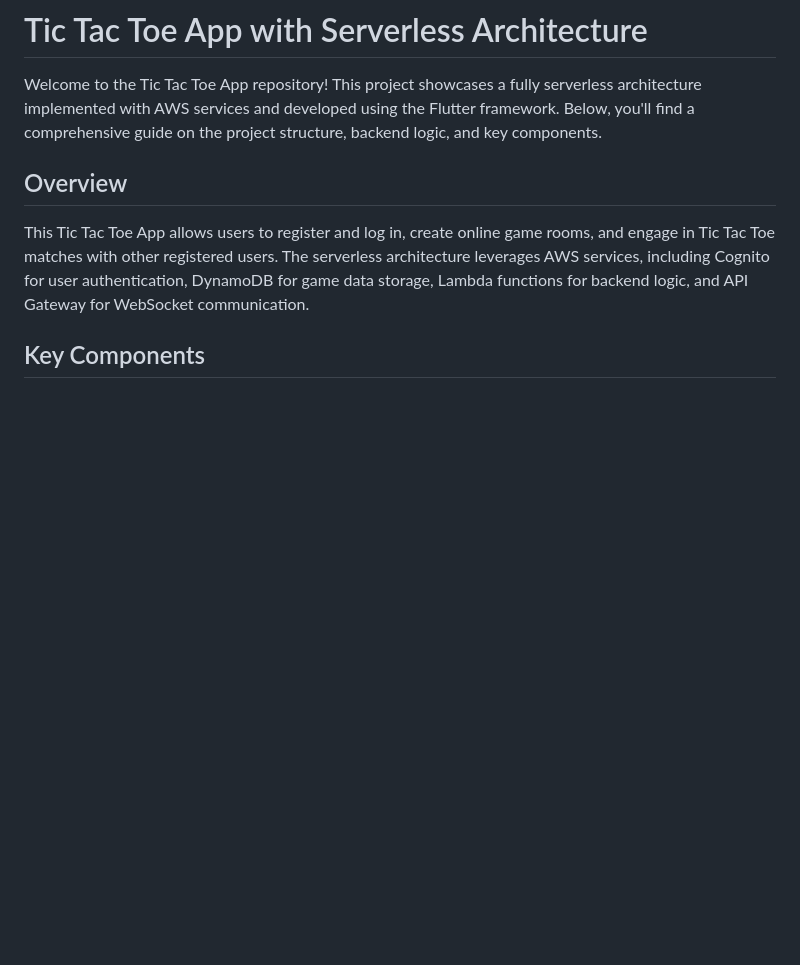
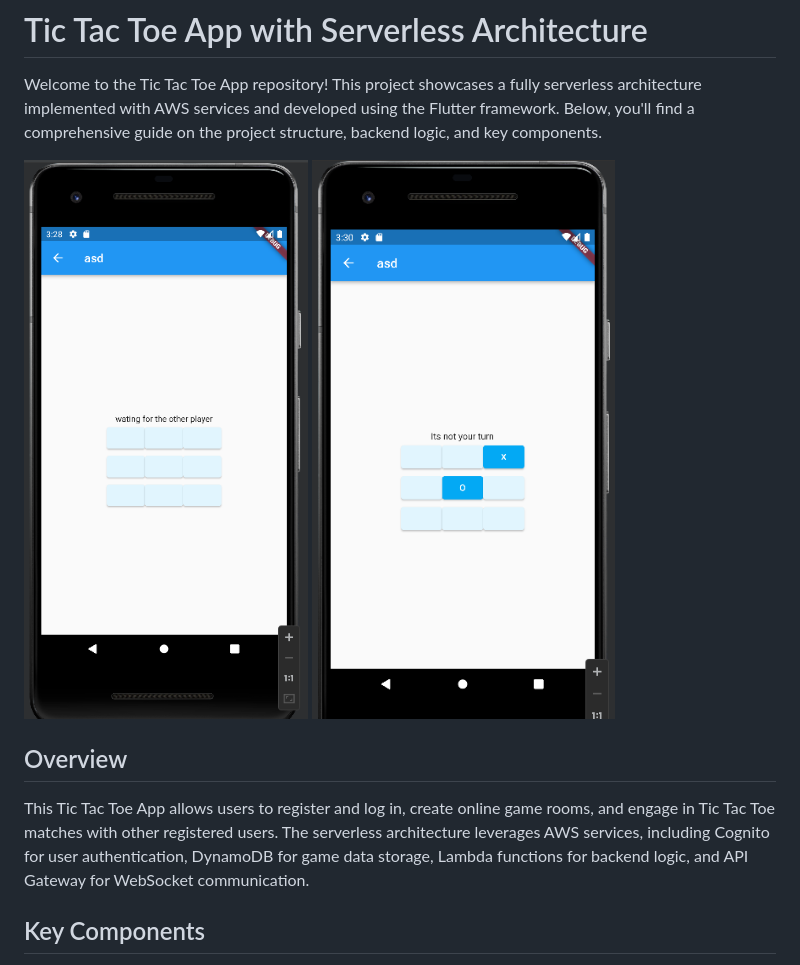
Before and after one commit to Amit-Dagan/Online-Tic-Tac-Toe-App, a Markdown page: README.md, the part around the change. Rendered like a GitHub page; blank space fills up the shorter version.

```diff
--- a/README.md
+++ b/README.md
@@ -1,6 +1,9 @@
 # Tic Tac Toe App with Serverless Architecture
 
 Welcome to the Tic Tac Toe App repository! This project showcases a fully serverless architecture implemented with AWS services and developed using the Flutter framework. Below, you'll find a comprehensive guide on the project structure, backend logic, and key components.
+
+![Screenshot](print_screens/app_demo.png)
+![Screenshot](print_screens/app_demo_2.png)
 
 ## Overview
 
```
